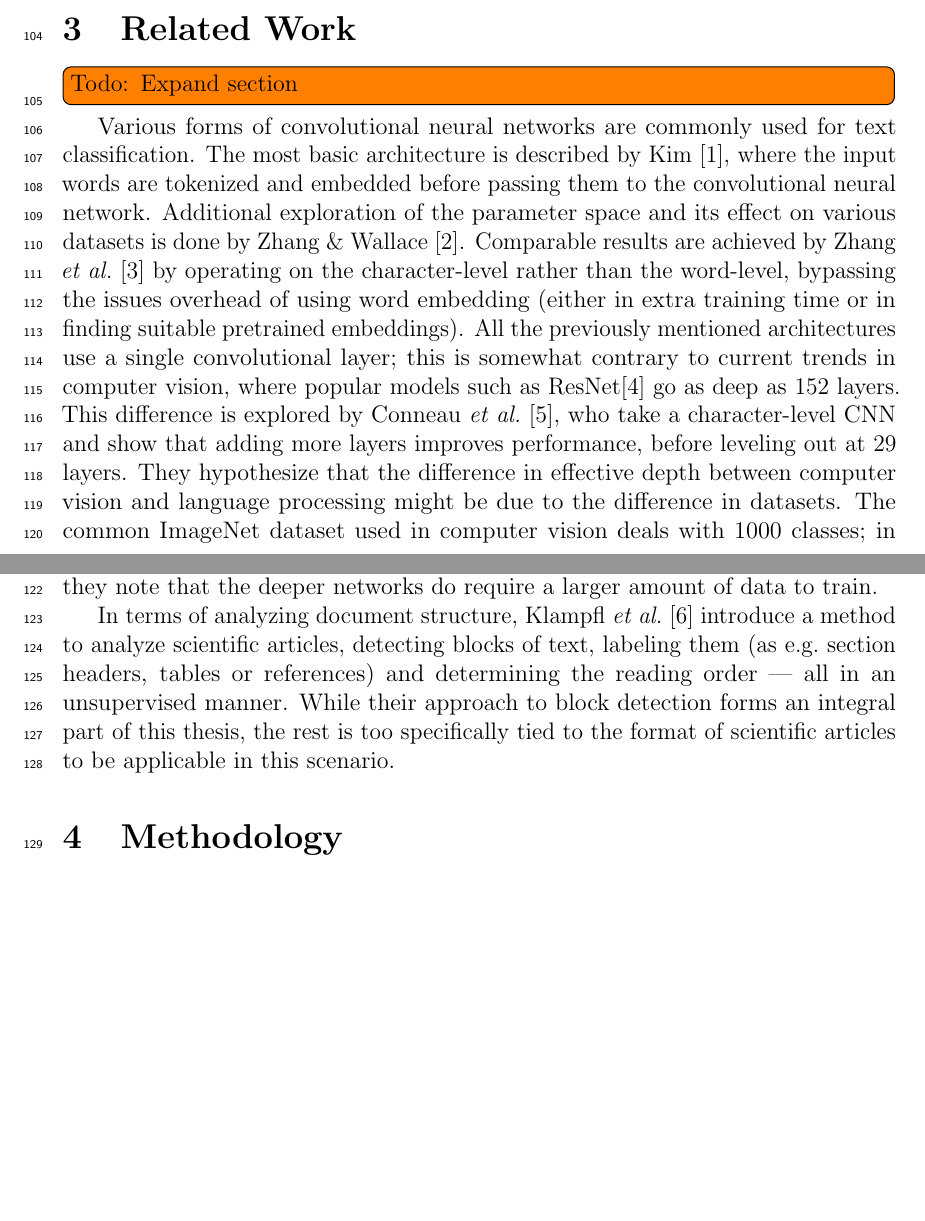
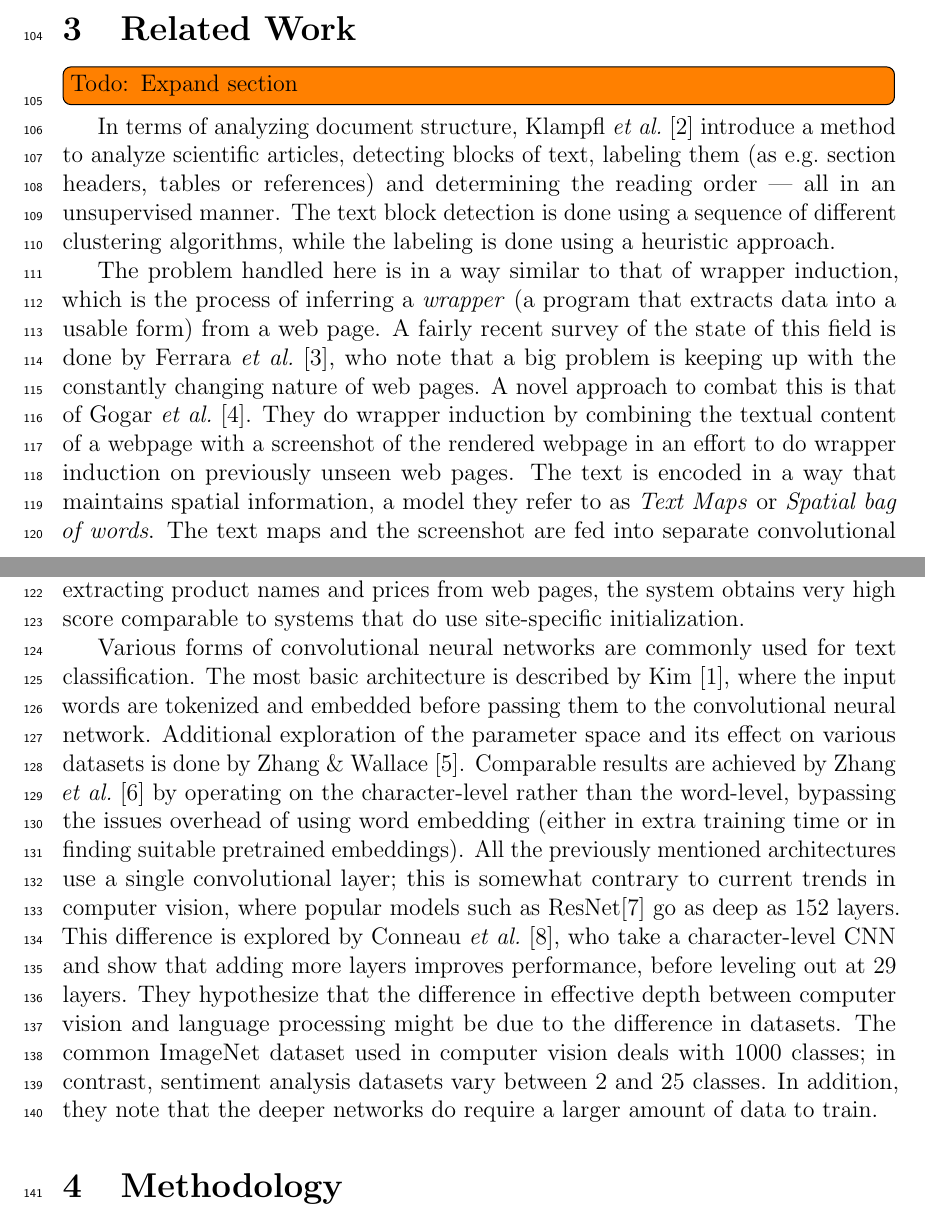
Before and after one commit to maarten990/masterthesis, a LaTeX document (report/report.tex, which reads report/relatedworks.tex): two parts of pages 9 and 10 of 27, joined at a grey line, cut so that both start at the same text, the shorter picture padded with empty space. Compiled offline with pdfLaTeX.

Commit message:
update related work

```diff
--- a/report/relatedworks.tex
+++ b/report/relatedworks.tex
@@ -1,5 +1,27 @@
 \section{Related Work}
 \todo[inline]{Todo: Expand section}
+
+In terms of analyzing document structure, \textcite{klampfl2014unsupervised}
+introduce a method to analyze scientific articles, detecting blocks of text,
+labeling them (as e.g.\ section headers, tables or references) and determining
+the reading order --- all in an unsupervised manner. The text block detection is
+done using a sequence of different clustering algorithms, while the labeling is
+done using a heuristic approach.
+
+The problem handled here is in a way similar to that of wrapper induction, which
+is the process of inferring a \emph{wrapper} (a program that extracts data into
+a usable form) from a web page. A fairly recent survey of the state of this
+field is done by \textcite{wrapper}, who note that a big problem is keeping up
+with the constantly changing nature of web pages.  A novel approach to combat
+this is that of \textcite{deepweb}. They do wrapper induction by combining the
+textual content of a webpage with a screenshot of the rendered webpage in an
+effort to do wrapper induction on previously unseen web pages.  The text is
+encoded in a way that maintains spatial information, a model they refer to as
+\emph{Text Maps} or \emph{Spatial bag of words}.  The text maps and the
+screenshot are fed into separate convolutional networks, after which the output
+is combined for a final classification. In a test of extracting product names
+and prices from web pages, the system obtains very high score comparable to
+systems that do use site-specific initialization.
 
 Various forms of convolutional neural networks are commonly used for text
 classification. The most basic architecture is described by
@@ -21,14 +43,6 @@ ImageNet dataset used in computer vision deals with 1000 classes; in contrast,
 sentiment analysis datasets vary between 2 and 25 classes. In addition, they
 note that the deeper networks do require a larger amount of data to train.
 
-In terms of analyzing document structure, \textcite{klampfl2014unsupervised}
-introduce a method to analyze scientific articles, detecting blocks of text,
-labeling them (as e.g.\ section headers, tables or references) and determining
-the reading order --- all in an unsupervised manner. While their approach to
-block detection forms an integral part of this thesis, the rest is too
-specifically tied to the format of scientific articles to be applicable in this
-scenario.
-
 %%% Local Variables:
 %%% mode: latex
 %%% TeX-master: "report"
```
Also changed, not shown: report/library.bib (+18 -0 lines).
